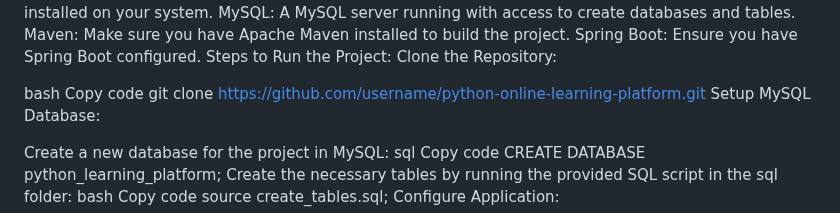
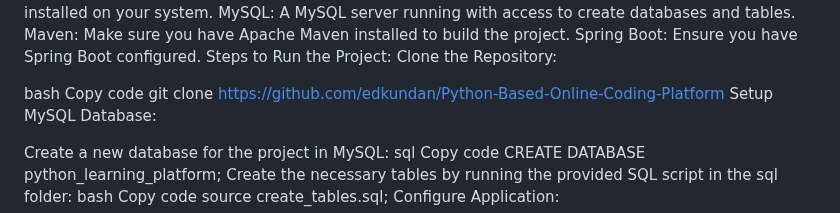
Before and after one commit to edkundan/Python-Based-Online-Coding-Platform, a Markdown page: Documentation.md, the part around the change. Rendered like a GitHub page.

```diff
--- a/Documentation.md
+++ b/Documentation.md
@@ -39,7 +39,7 @@ Clone the Repository:
 
 bash
 Copy code
-git clone https://github.com/username/python-online-learning-platform.git
+git clone https://github.com/edkundan/Python-Based-Online-Coding-Platform
 Setup MySQL Database:
 
 Create a new database for the project in MySQL:
```
